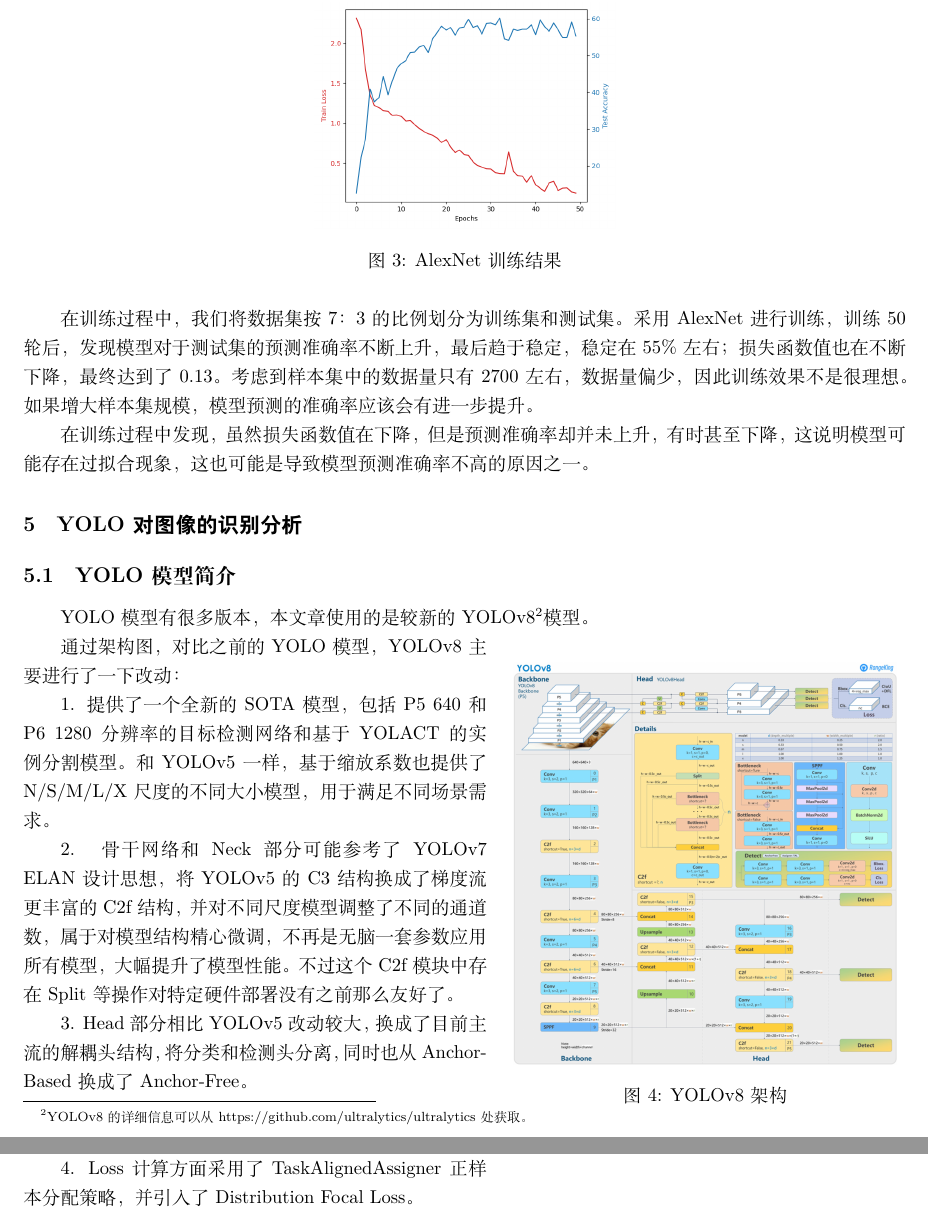
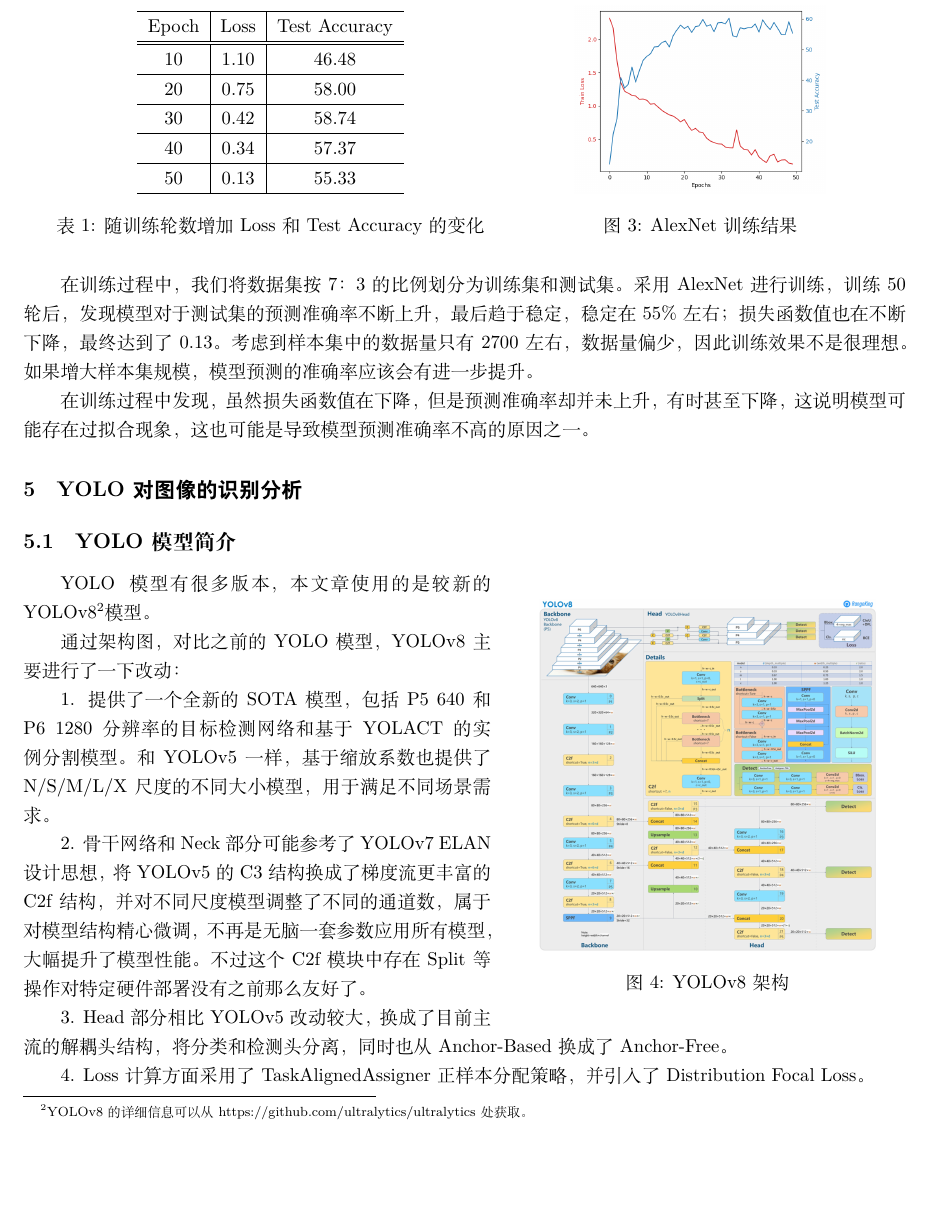
Before and after one commit to MengYueqi/2023HIT_TOC_Image_Identification, a LaTeX document (报告/theory_of_computation.tex): two parts of pages 4 and 5 of 6 before the commit and part of page 4 of 6 after it, the two joined at a grey line, cut at the place of the change, the shorter picture padded with empty space. Compiled offline with XeLaTeX.

Commit message:
add report

```diff
--- a/报告/theory_of_computation.tex
+++ b/报告/theory_of_computation.tex
@@ -12,6 +12,8 @@
 \usepackage{multicol}
 \usepackage{wrapfig}
 \usepackage[bookmarks=true,colorlinks,linkcolor=black]{hyperref}
+\usepackage{graphicx}
+\usepackage{caption}
 
 \title{不同图像识别技术的对比与探究}
 \author{孟悦琦\quad 朱宸慷\quad 杨钧博\quad 李昌玟\quad 尹容乎}
@@ -136,12 +138,33 @@
 \subsection{使用AlexNet对图像进行识别的效果分析}
 
 训练结果如下：
+\begin{table}[H]
+    \begin{minipage}[b]{0.56\linewidth}
+    \centering
+    \begin{tabular}{c|c|c}
+        \hline
+        Epoch & Loss & Test Accuracy \\ \hline \hline
+        10 & 1.10 & 46.48 \\ \hline
+        20 & 0.75 & 58.00 \\ \hline
+        30 & 0.42 & 58.74 \\ \hline
+        40 & 0.34 & 57.37 \\ \hline
+        50 & 0.13 & 55.33 \\ \hline
+       \end{tabular}
+        \caption{随训练轮数增加Loss和Test Accuracy的变化}
+    \end{minipage}
+    \begin{minipage}[b]{0.4\linewidth}
+    \centering
+    \includegraphics[width=50mm]{../AlexNet/AlexNet.png}
+    \captionof{figure}{AlexNet训练结果}
+    \end{minipage}
+    \end{table}
 
-\begin{figure}[H]
-    \centering %表示居中
-    \includegraphics[height=4.5cm]{../AlexNet/AlexNet.png}
-    \caption{AlexNet训练结果}
-\end{figure}
+
+% \begin{wrapfigure}{r}{0.3\textwidth}
+%     \centering %表示居中
+%     \includegraphics[height=4cm]{../AlexNet/AlexNet.png}
+%     \caption{AlexNet训练结果}
+% \end{wrapfigure}
 
 在训练过程中，我们将数据集按 7：3 的比例划分为训练集和测试集。
 采用 AlexNet 进行训练，训练 50 轮后，发现模型对于测试集的预测准确率不断上升，最后趋于稳定，稳定在 55\% 左右；
@@ -152,7 +175,6 @@
 \section{YOLO对图像的识别分析}
 
 \subsection{YOLO模型简介}
-YOLO模型有很多版本，本文章使用的是较新的YOLOv8\footnote{YOLOv8的详细信息可以从https://github.com/ultralytics/ultralytics处获取。}模型。
 
 % \begin{figure}[H]
 %     \centering %表示居中
@@ -160,11 +182,13 @@
 %     \caption{YOLOv8架构}
 % \end{figure}
 
-\begin{wrapfigure}{r}{8cm}
+\begin{wrapfigure}{r}{0.45\textwidth}
     \centering %表示居中
-    \includegraphics[height=8cm]{../YOLO/pics/img1.png}
+    \includegraphics[height=7cm]{../YOLO/pics/img1.png}
     \caption{YOLOv8架构}
 \end{wrapfigure}
+
+YOLO模型有很多版本，本文章使用的是较新的YOLOv8\footnote{YOLOv8的详细信息可以从https://github.com/ultralytics/ultralytics处获取。}模型。
 
 通过架构图，对比之前的 YOLO 模型，YOLOv8 主要进行了一下改动： \par
 1. 提供了一个全新的 SOTA 模型，包括 P5 640 和 P6 1280 分辨率的目标检测网络和基于 YOLACT 的实例分割模型。
```
Also changed, not shown: 报告/theory_of_computation.pdf, 3 other files.
